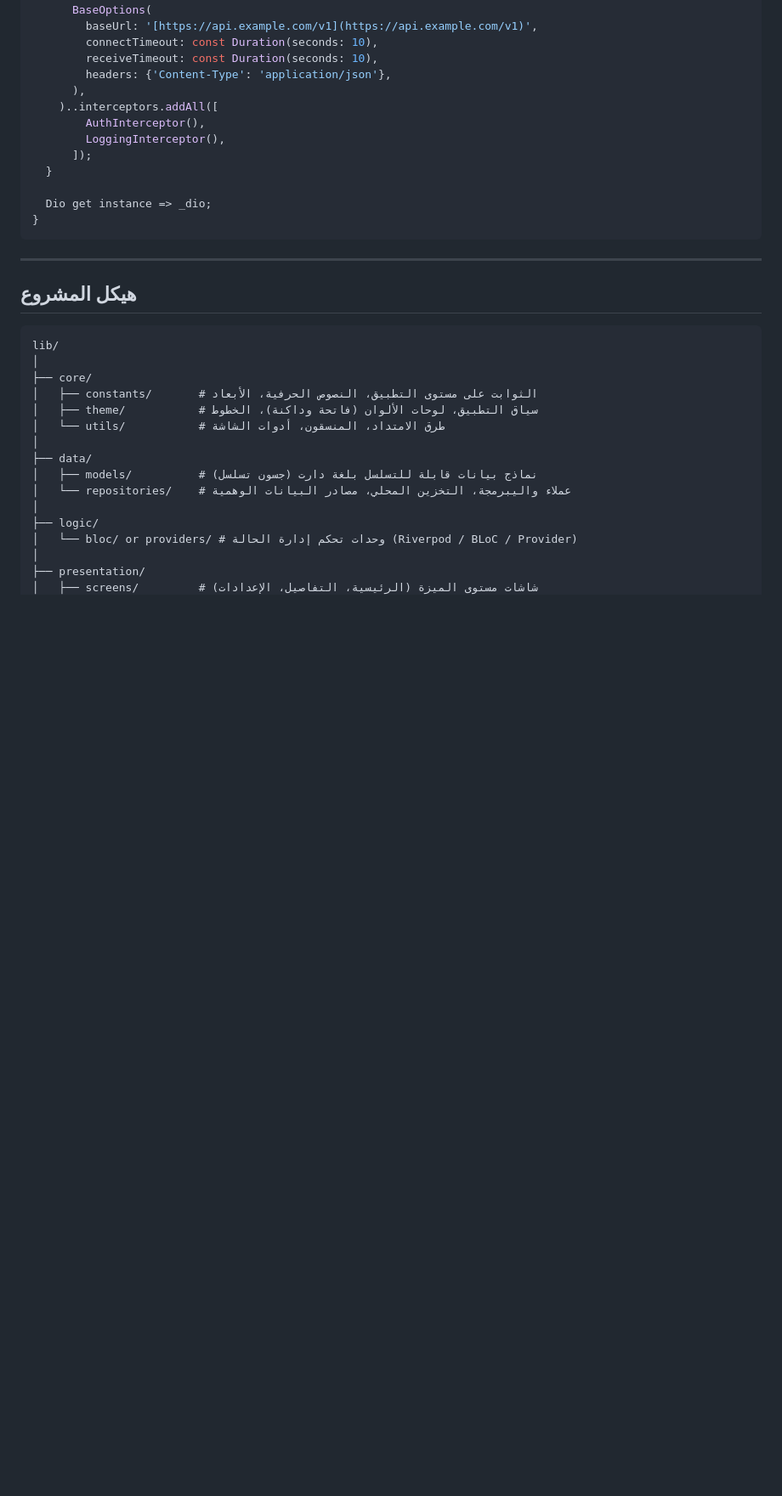
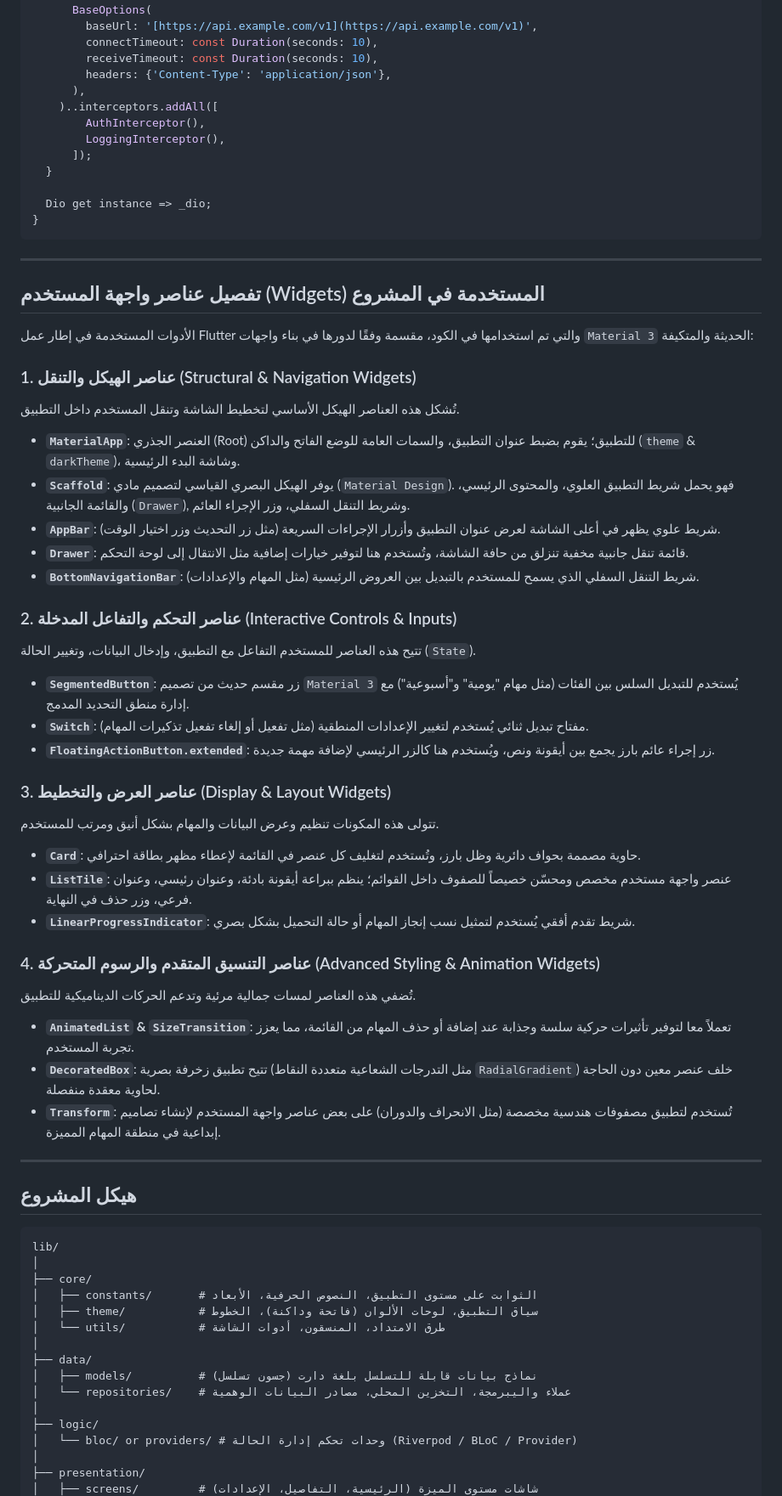
Before and after one commit to techplanshetyapps/flutter-project, a Markdown page: README.md, the part around the change. Shown at 85% size. GitHub-like rendering; blank space fills up the shorter version.

````diff
--- a/README.md
+++ b/README.md
@@ -78,6 +78,41 @@ class DioClient {
   Dio get instance => _dio;
 }
 ```
+---
+
+## تفصيل عناصر واجهة المستخدم (Widgets) المستخدمة في المشروع
+
+الأدوات المستخدمة في إطار عمل Flutter والتي تم استخدامها في الكود، مقسمة وفقًا لدورها في بناء واجهات `Material 3` الحديثة والمتكيفة:
+
+### 1. عناصر الهيكل والتنقل (Structural & Navigation Widgets)
+تُشكل هذه العناصر الهيكل الأساسي لتخطيط الشاشة وتنقل المستخدم داخل التطبيق.
+
+*   **`MaterialApp`**: العنصر الجذري (Root) للتطبيق؛ يقوم بضبط عنوان التطبيق، والسمات العامة للوضع الفاتح والداكن (`theme` & `darkTheme`)، وشاشة البدء الرئيسية.
+*   **`Scaffold`**: يوفر الهيكل البصري القياسي لتصميم مادي (`Material Design`). فهو يحمل شريط التطبيق العلوي، والمحتوى الرئيسي، والقائمة الجانبية (`Drawer`), وشريط التنقل السفلي، وزر الإجراء العائم.
+*   **`AppBar`**: شريط علوي يظهر في أعلى الشاشة لعرض عنوان التطبيق وأزرار الإجراءات السريعة (مثل زر التحديث وزر اختيار الوقت).
+*   **`Drawer`**: قائمة تنقل جانبية مخفية تنزلق من حافة الشاشة، وتُستخدم هنا لتوفير خيارات إضافية مثل الانتقال إلى لوحة التحكم.
+*   **`BottomNavigationBar`**: شريط التنقل السفلي الذي يسمح للمستخدم بالتبديل بين العروض الرئيسية (مثل المهام والإعدادات).
+
+### 2. عناصر التحكم والتفاعل المدخلة (Interactive Controls & Inputs)
+تتيح هذه العناصر للمستخدم التفاعل مع التطبيق، وإدخال البيانات، وتغيير الحالة (`State`).
+
+*   **`SegmentedButton`**: زر مقسم حديث من تصميم `Material 3` يُستخدم للتبديل السلس بين الفئات (مثل مهام "يومية" و"أسبوعية") مع إدارة منطق التحديد المدمج.
+*   **`Switch`**: مفتاح تبديل ثنائي يُستخدم لتغيير الإعدادات المنطقية (مثل تفعيل أو إلغاء تفعيل تذكيرات المهام).
+*   **`FloatingActionButton.extended`**: زر إجراء عائم بارز يجمع بين أيقونة ونص، ويُستخدم هنا كالزر الرئيسي لإضافة مهمة جديدة.
+
+### 3. عناصر العرض والتخطيط (Display & Layout Widgets)
+تتولى هذه المكونات تنظيم وعرض البيانات والمهام بشكل أنيق ومرتب للمستخدم.
+
+*   **`Card`**: حاوية مصممة بحواف دائرية وظل بارز، وتُستخدم لتغليف كل عنصر في القائمة لإعطاء مظهر بطاقة احترافي.
+*   **`ListTile`**: عنصر واجهة مستخدم مخصص ومحسّن خصيصاً للصفوف داخل القوائم؛ ينظم ببراعة أيقونة بادئة، وعنوان رئيسي، وعنوان فرعي، وزر حذف في النهاية.
+*   **`LinearProgressIndicator`**: شريط تقدم أفقي يُستخدم لتمثيل نسب إنجاز المهام أو حالة التحميل بشكل بصري.
+
+### 4. عناصر التنسيق المتقدم والرسوم المتحركة (Advanced Styling & Animation Widgets)
+تُضفي هذه العناصر لمسات جمالية مرئية وتدعم الحركات الديناميكية للتطبيق.
+
+*   **`AnimatedList` & `SizeTransition`**: تعملاً معا لتوفير تأثيرات حركية سلسة وجذابة عند إضافة أو حذف المهام من القائمة، مما يعزز تجربة المستخدم.
+*   **`DecoratedBox`**: تتيح تطبيق زخرفة بصرية (مثل التدرجات الشعاعية متعددة النقاط `RadialGradient`) خلف عنصر معين دون الحاجة لحاوية معقدة منفصلة.
+*   **`Transform`**: تُستخدم لتطبيق مصفوفات هندسية مخصصة (مثل الانحراف والدوران) على بعض عناصر واجهة المستخدم لإنشاء تصاميم إبداعية في منطقة المهام المميزة.
 
 ---
 
````
